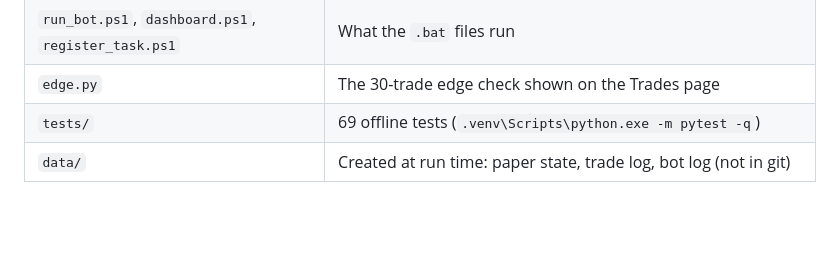
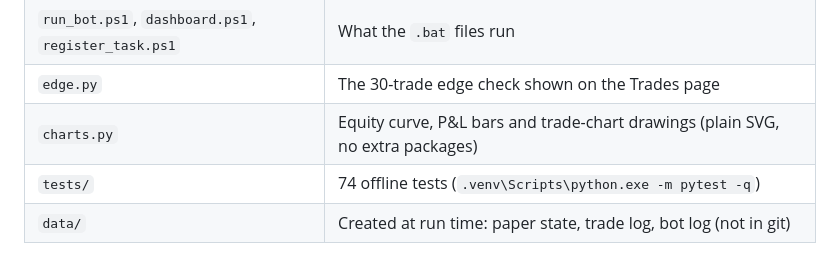
Before and after one commit to vaibhavmanch3kar/nse-intraday-orb-bot, a Markdown page: docs/STRATEGY.md, the part around the change. GitHub-like rendering; blank space fills up the shorter version.

```diff
--- a/docs/STRATEGY.md
+++ b/docs/STRATEGY.md
@@ -113,5 +113,6 @@ On the 84 backtest trades it says **No edge** (−0.10R per trade, range −0.21
 | `kite_proxy.py`, `setup_kite_proxy.ps1` | Live trading only: Kite client through a static-IP proxy |
 | `run_bot.ps1`, `dashboard.ps1`, `register_task.ps1` | What the `.bat` files run |
 | `edge.py` | The 30-trade edge check shown on the Trades page |
-| `tests/` | 69 offline tests (`.venv\Scripts\python.exe -m pytest -q`) |
+| `charts.py` | Equity curve, P&L bars and trade-chart drawings (plain SVG, no extra packages) |
+| `tests/` | 74 offline tests (`.venv\Scripts\python.exe -m pytest -q`) |
 | `data/` | Created at run time: paper state, trade log, bot log (not in git) |
```
Also changed, not shown: README.md (+7 -5 lines), docs/screenshots/04-trades.png, docs/screenshots/06-trade-chart.png (added), 4 other files.
